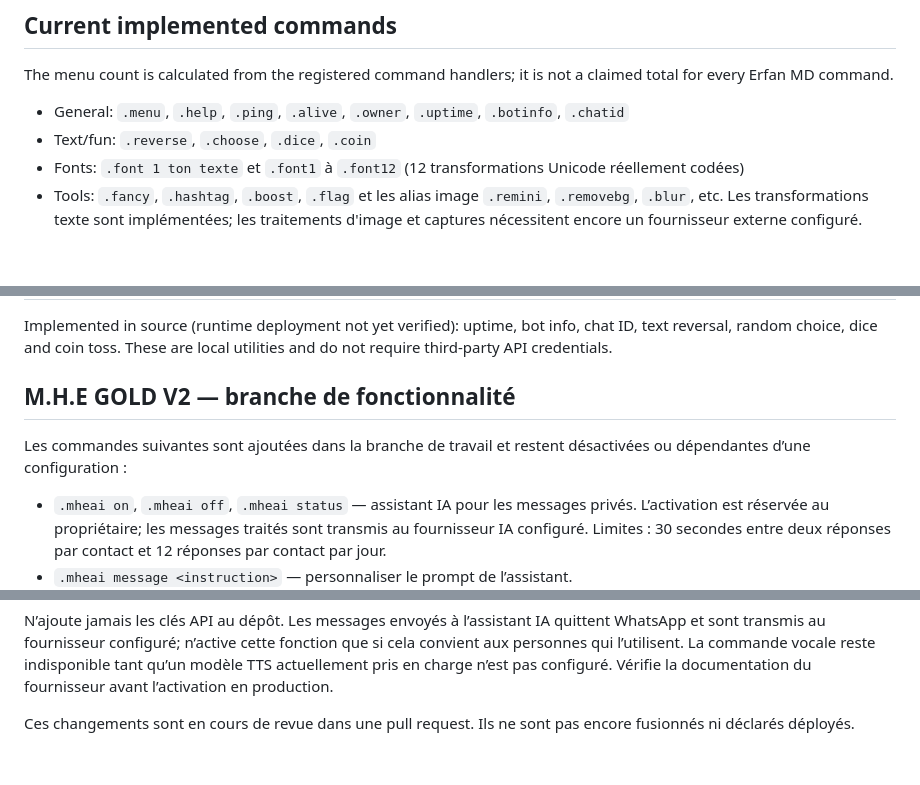
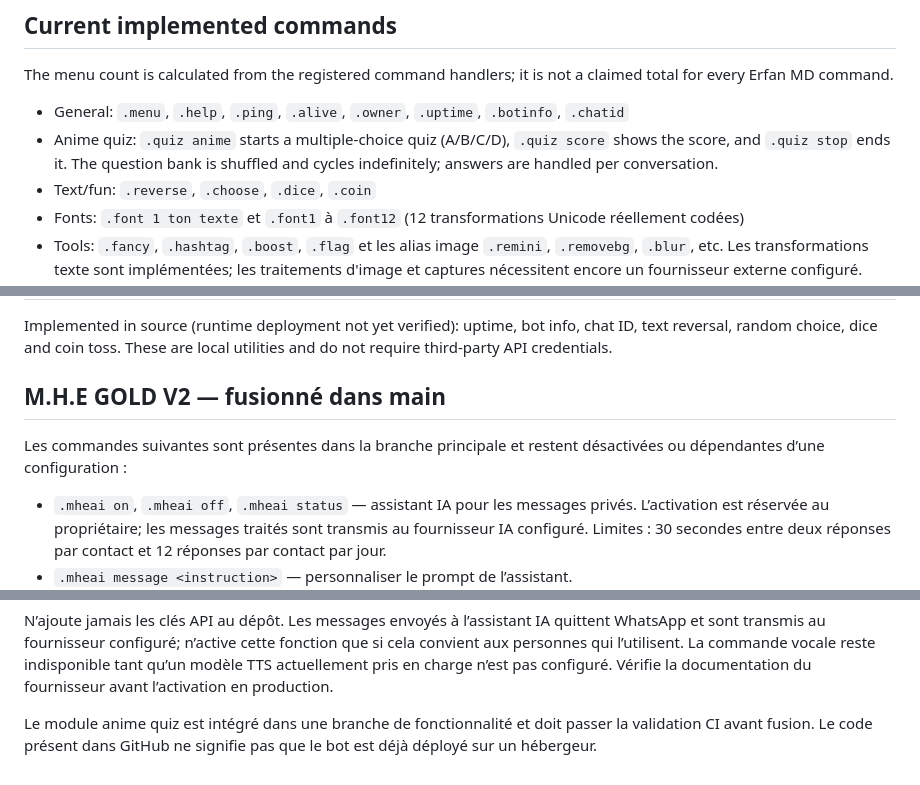
Before and after one commit to mhordain-prog/M.H.E, a Markdown page: README.md, 3 parts joined by grey strips. GitHub-like rendering; blank space fills up the shorter version.

Commit message:
Document anime quiz and GOLD V2 status

```diff
--- a/README.md
+++ b/README.md
@@ -7,6 +7,7 @@ M.H.E. is a separate WhatsApp multi-device bot project. It uses pairing codes on
 The menu count is calculated from the registered command handlers; it is not a claimed total for every Erfan MD command.
 
 - General: `.menu`, `.help`, `.ping`, `.alive`, `.owner`, `.uptime`, `.botinfo`, `.chatid`
+- Anime quiz: `.quiz anime` starts a multiple-choice quiz (A/B/C/D), `.quiz score` shows the score, and `.quiz stop` ends it. The question bank is shuffled and cycles indefinitely; answers are handled per conversation.
 - Text/fun: `.reverse`, `.choose`, `.dice`, `.coin`
 - Fonts: `.font 1 ton texte` et `.font1` à `.font12` (12 transformations Unicode réellement codées)
 - Tools: `.fancy`, `.hashtag`, `.boost`, `.flag` et les alias image `.remini`, `.removebg`, `.blur`, etc. Les transformations texte sont implémentées; les traitements d'image et captures nécessitent encore un fournisseur externe configuré.
@@ -52,9 +53,9 @@ This repository is not yet a complete copy of every command shown by Erfan MD. T
 
 Implemented in source (runtime deployment not yet verified): uptime, bot info, chat ID, text reversal, random choice, dice and coin toss. These are local utilities and do not require third-party API credentials.
 
-## M.H.E GOLD V2 — branche de fonctionnalité
+## M.H.E GOLD V2 — fusionné dans main
 
-Les commandes suivantes sont ajoutées dans la branche de travail et restent désactivées ou dépendantes d’une configuration :
+Les commandes suivantes sont présentes dans la branche principale et restent désactivées ou dépendantes d’une configuration :
 
 - `.mheai on`, `.mheai off`, `.mheai status` — assistant IA pour les messages privés. L’activation est réservée au propriétaire; les messages traités sont transmis au fournisseur IA configuré. Limites : 30 secondes entre deux réponses par contact et 12 réponses par contact par jour.
 - `.mheai message <instruction>` — personnaliser le prompt de l’assistant.
@@ -74,4 +75,4 @@ Variables secrètes pour la voix synthétique :
 
 N’ajoute jamais les clés API au dépôt. Les messages envoyés à l’assistant IA quittent WhatsApp et sont transmis au fournisseur configuré; n’active cette fonction que si cela convient aux personnes qui l’utilisent. La commande vocale reste indisponible tant qu’un modèle TTS actuellement pris en charge n’est pas configuré. Vérifie la documentation du fournisseur avant l’activation en production.
 
-Ces changements sont en cours de revue dans une pull request. Ils ne sont pas encore fusionnés ni déclarés déployés.
+Le module anime quiz est intégré dans une branche de fonctionnalité et doit passer la validation CI avant fusion. Le code présent dans GitHub ne signifie pas que le bot est déjà déployé sur un hébergeur.
```
